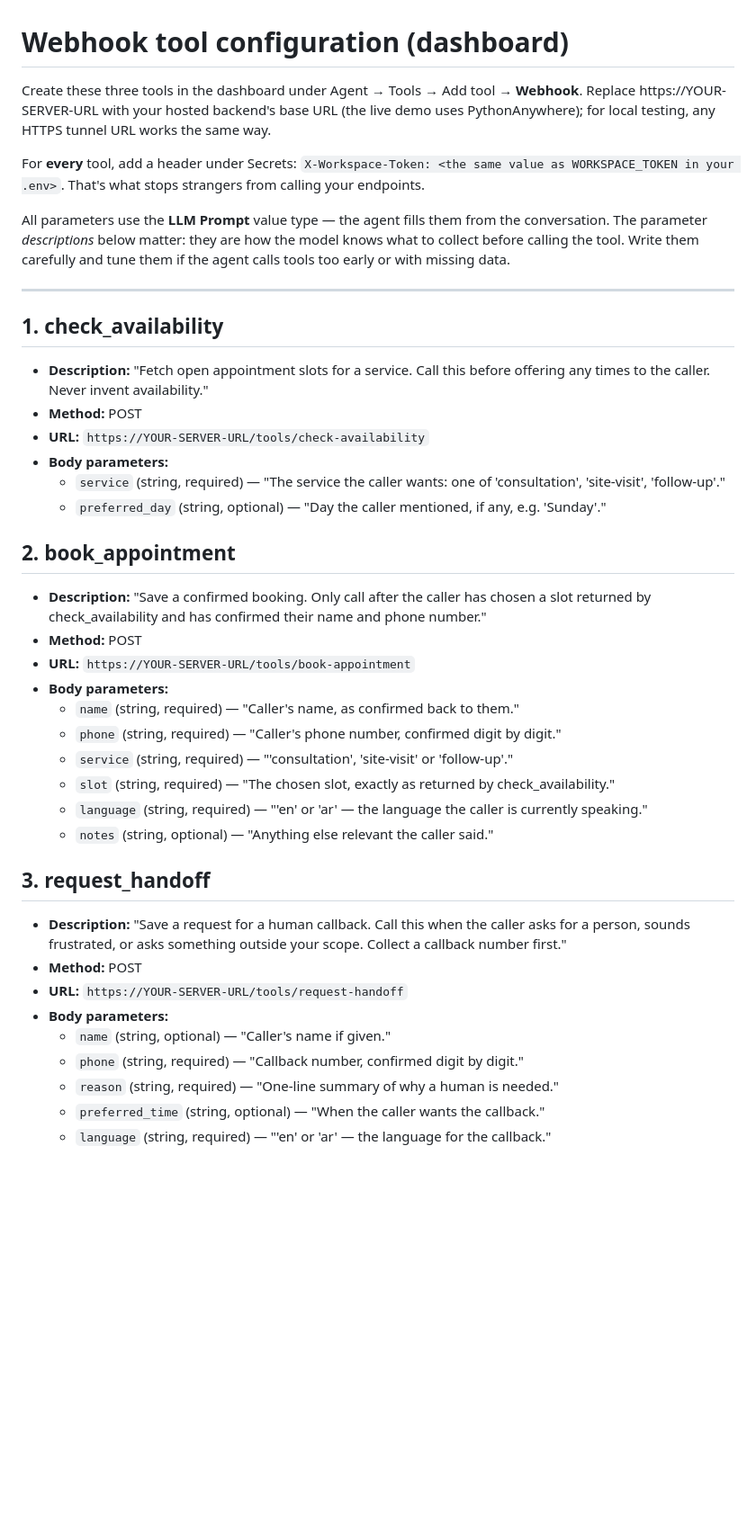
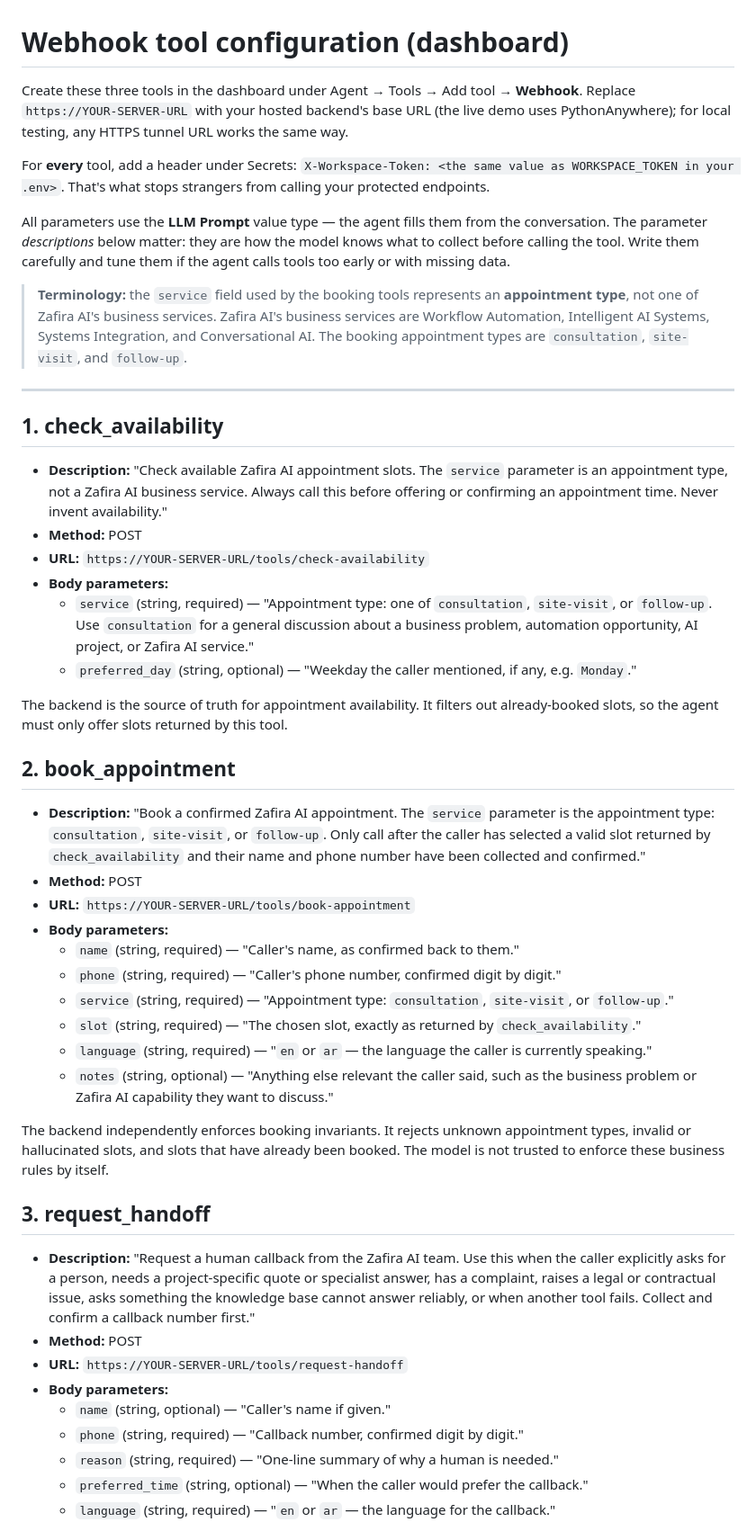
Before and after one commit to AntM92/bilingual-voice-agent, a Markdown page: agent/tools.md, the part around one of its changes. Shown at 90% size. GitHub-like rendering; blank space fills up the shorter version.

Commit message:
Align agent tool documentation with Zafira AI

```diff
--- a/agent/tools.md
+++ b/agent/tools.md
@@ -1,65 +1,88 @@
 # Webhook tool configuration (dashboard)
 
 Create these three tools in the dashboard under Agent → Tools → Add tool →
-**Webhook**. Replace https://YOUR-SERVER-URL with your hosted backend's base URL (the live demo uses PythonAnywhere); for local testing, any HTTPS tunnel URL works the same way.
+**Webhook**. Replace `https://YOUR-SERVER-URL` with your hosted backend's base
+URL (the live demo uses PythonAnywhere); for local testing, any HTTPS tunnel
+URL works the same way.
 
 For **every** tool, add a header under Secrets:
 `X-Workspace-Token: <the same value as WORKSPACE_TOKEN in your .env>`.
-That's what stops strangers from calling your endpoints.
+That's what stops strangers from calling your protected endpoints.
 
 All parameters use the **LLM Prompt** value type — the agent fills them from
 the conversation. The parameter *descriptions* below matter: they are how
-the model knows what to collect before calling the tool. Write them
-carefully and tune them if the agent calls tools too early or with missing
-data.
+the model knows what to collect before calling the tool. Write them carefully
+and tune them if the agent calls tools too early or with missing data.
+
+> **Terminology:** the `service` field used by the booking tools represents an
+> **appointment type**, not one of Zafira AI's business services. Zafira AI's
+> business services are Workflow Automation, Intelligent AI Systems, Systems
+> Integration, and Conversational AI. The booking appointment types are
+> `consultation`, `site-visit`, and `follow-up`.
 
 ---
 
 ## 1. check_availability
 
-- **Description:** "Fetch open appointment slots for a service. Call this
-  before offering any times to the caller. Never invent availability."
+- **Description:** "Check available Zafira AI appointment slots. The `service`
+  parameter is an appointment type, not a Zafira AI business service. Always
+  call this before offering or confirming an appointment time. Never invent
+  availability."
 - **Method:** POST
 - **URL:** `https://YOUR-SERVER-URL/tools/check-availability`
 - **Body parameters:**
-  - `service` (string, required) — "The service the caller wants: one of
-    'consultation', 'site-visit', 'follow-up'."
-  - `preferred_day` (string, optional) — "Day the caller mentioned, if any,
-    e.g. 'Sunday'."
+  - `service` (string, required) — "Appointment type: one of `consultation`,
+    `site-visit`, or `follow-up`. Use `consultation` for a general discussion
+    about a business problem, automation opportunity, AI project, or Zafira AI
+    service."
+  - `preferred_day` (string, optional) — "Weekday the caller mentioned, if any,
+    e.g. `Monday`."
+
+The backend is the source of truth for appointment availability. It filters
+out already-booked slots, so the agent must only offer slots returned by this
+tool.
 
 ## 2. book_appointment
 
-- **Description:** "Save a confirmed booking. Only call after the caller has
-  chosen a slot returned by check_availability and has confirmed their name
-  and phone number."
+- **Description:** "Book a confirmed Zafira AI appointment. The `service`
+  parameter is the appointment type: `consultation`, `site-visit`, or
+  `follow-up`. Only call after the caller has selected a valid slot returned by
+  `check_availability` and their name and phone number have been collected and
+  confirmed."
 - **Method:** POST
 - **URL:** `https://YOUR-SERVER-URL/tools/book-appointment`
 - **Body parameters:**
   - `name` (string, required) — "Caller's name, as confirmed back to them."
   - `phone` (string, required) — "Caller's phone number, confirmed digit by
     digit."
-  - `service` (string, required) — "'consultation', 'site-visit' or
-    'follow-up'."
+  - `service` (string, required) — "Appointment type: `consultation`,
+    `site-visit`, or `follow-up`."
   - `slot` (string, required) — "The chosen slot, exactly as returned by
-    check_availability."
-  - `language` (string, required) — "'en' or 'ar' — the language the caller
-    is currently speaking."
-  - `notes` (string, optional) — "Anything else relevant the caller said."
+    `check_availability`."
+  - `language` (string, required) — "`en` or `ar` — the language the caller is
+    currently speaking."
+  - `notes` (string, optional) — "Anything else relevant the caller said, such
+    as the business problem or Zafira AI capability they want to discuss."
+
+The backend independently enforces booking invariants. It rejects unknown
+appointment types, invalid or hallucinated slots, and slots that have already
+been booked. The model is not trusted to enforce these business rules by
+itself.
 
 ## 3. request_handoff
 
-- **Description:** "Save a request for a human callback. Call this when the
-  caller asks for a person, sounds frustrated, or asks something outside
-  your scope. Collect a callback number first."
+- **Description:** "Request a human callback from the Zafira AI team. Use this
+  when the caller explicitly asks for a person, needs a project-specific quote
+  or specialist answer, has a complaint, raises a legal or contractual issue,
+  asks something the knowledge base cannot answer reliably, or when another
+  tool fails. Collect and confirm a callback number first."
 - **Method:** POST
 - **URL:** `https://YOUR-SERVER-URL/tools/request-handoff`
 - **Body parameters:**
   - `name` (string, optional) — "Caller's name if given."
-  - `phone` (string, required) — "Callback number, confirmed digit by
-    digit."
-  - `reason` (string, required) — "One-line summary of why a human is
-    needed."
-  - `preferred_time` (string, optional) — "When the caller wants the
+  - `phone` (string, required) — "Callback number, confirmed digit by digit."
+  - `reason` (string, required) — "One-line summary of why a human is needed."
+  - `preferred_time` (string, optional) — "When the caller would prefer the
     callback."
-  - `language` (string, required) — "'en' or 'ar' — the language for the
+  - `language` (string, required) — "`en` or `ar` — the language for the
     callback."
```
Also changed, not shown: other parts of agent/tools.md (+41 -10 lines).
